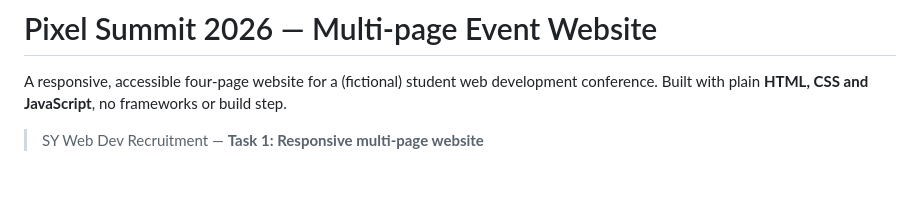
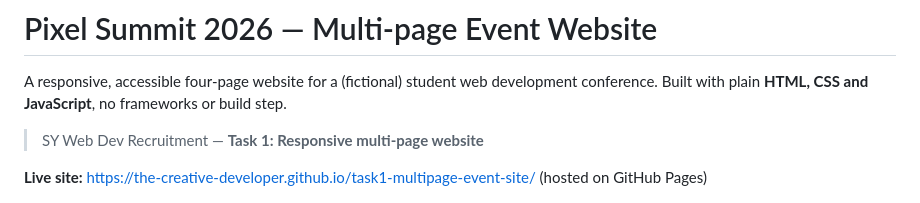
Before and after one commit to The-Creative-Developer/task1-multipage-event-site, a Markdown page: README.md, the part around the change. GitHub-like rendering; blank space fills up the shorter version.

Commit message:
Add live GitHub Pages link to README
Co-Authored-By: Claude Opus 5.5 <noreply@anthropic.com>

```diff
--- a/README.md
+++ b/README.md
@@ -4,6 +4,8 @@ A responsive, accessible four-page website for a (fictional) student web develop
 Built with plain **HTML, CSS and JavaScript**, no frameworks or build step.
 
 > SY Web Dev Recruitment — **Task 1: Responsive multi-page website**
+
+**Live site:** <https://the-creative-developer.github.io/task1-multipage-event-site/> (hosted on GitHub Pages)
 
 ![Home page](screenshots/index.png)
 
```
